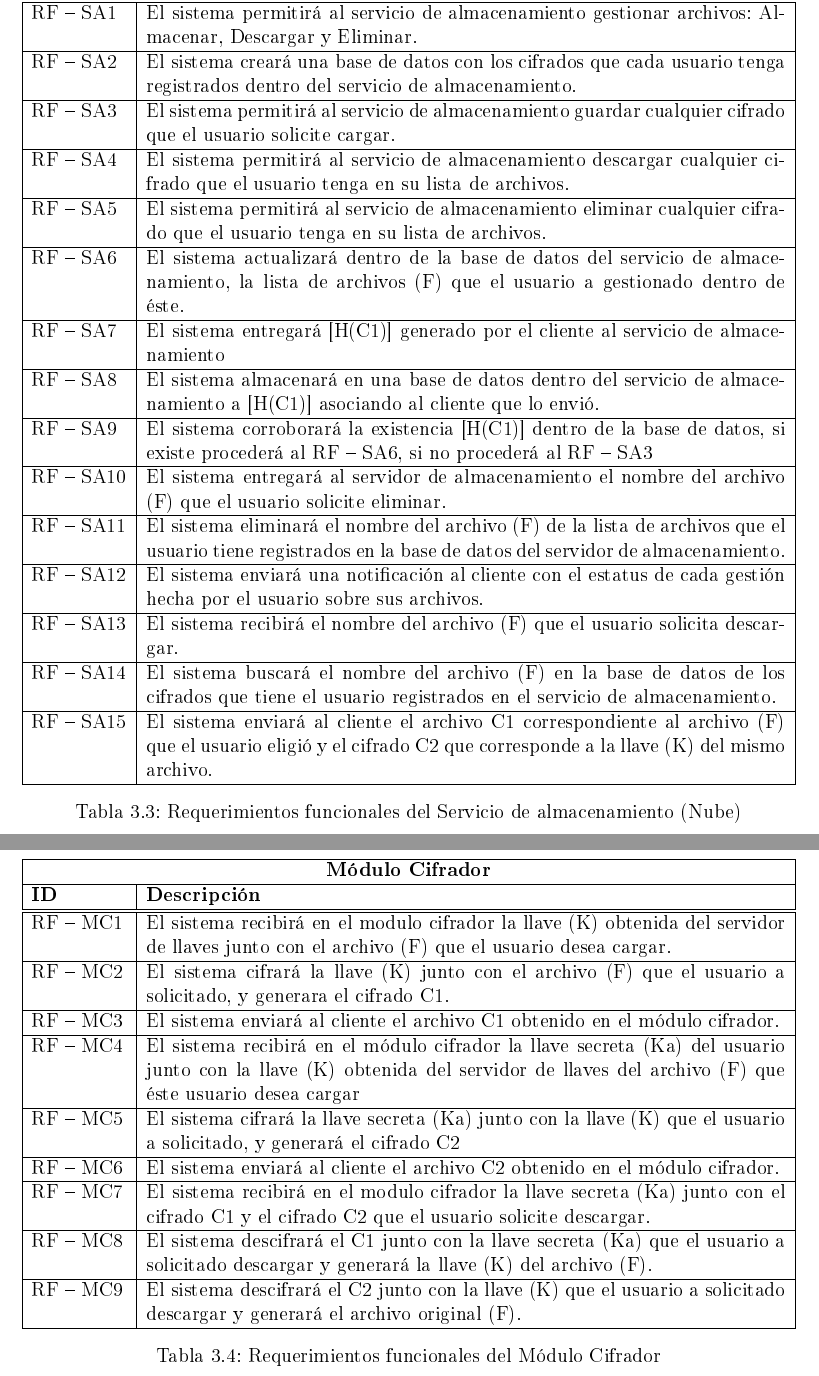
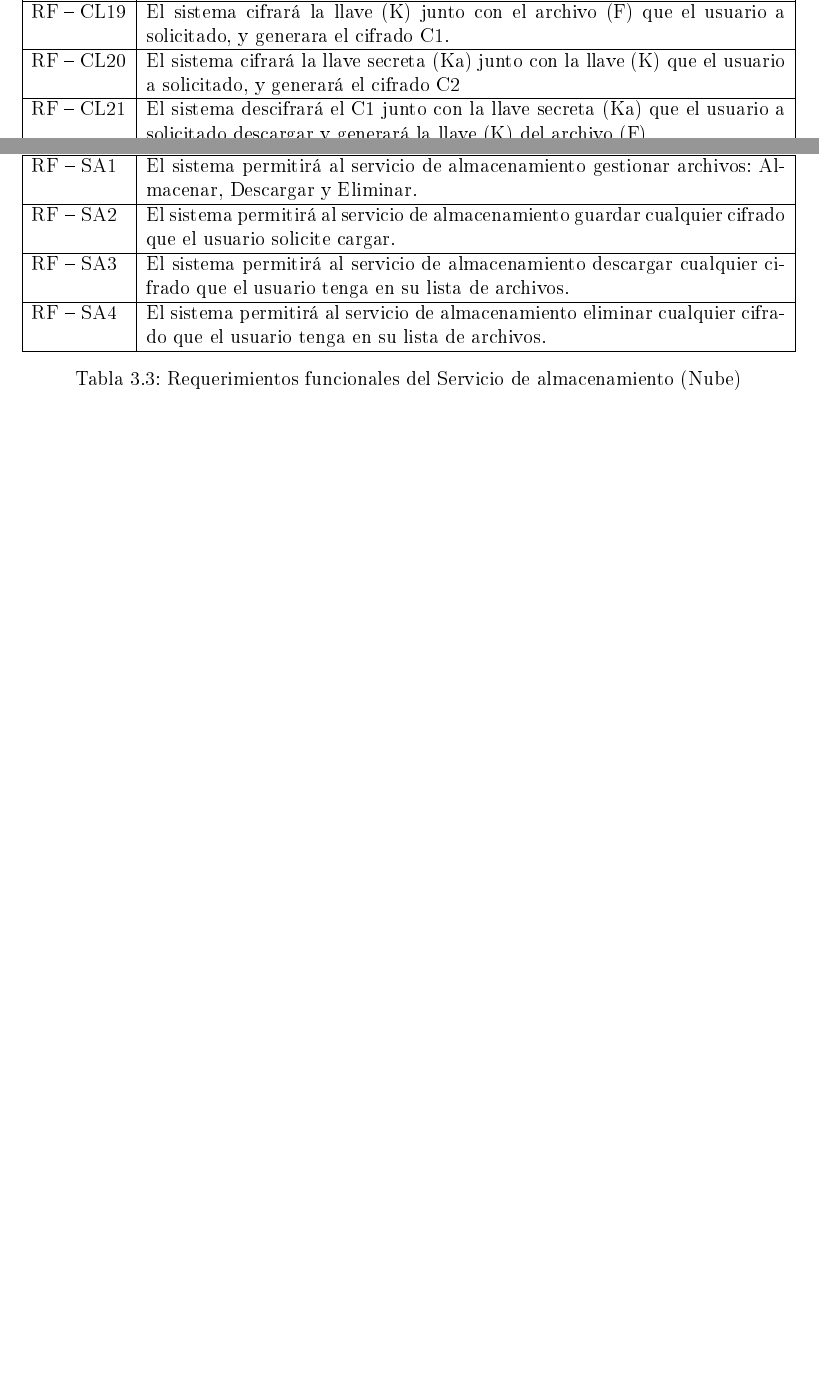
Before and after one commit to ederAguirre/Team-TT, a LaTeX book (TT-2016-B045/master_tt.tex, which reads TT-2016-B045/archivosTex/analisisydiseno.tex): two parts of pages 21 and 22 of 24 before the commit and two parts of pages 20 and 21 of 23 after it, joined at a grey line, cut so that both start at the same text, the shorter picture padded with empty space. The pictures show the PDF file TT-2016-B045/master_tt.pdf that the author committed with the source.

Commit message:
Requerimientos

```diff
--- a/TT-2016-B045/archivosTex/analisisydiseno.tex
+++ b/TT-2016-B045/archivosTex/analisisydiseno.tex
@@ -33 +29,9 @@ RF – SLL4 & El sistema deberá enviar al cliente la llave generada en el servi
-RF – SLL5 & El sistema almacenará en la base de datos del servidor de llaves, la llave (K) generada por cada nuevo archivo que se solicite cargar al servicio de almacenamiento. \\ \hline
+RF – SLL1 & El sistema permitirá la generación de llaves de usuario a través de una clave secreta (Ks) propia del servidor de llaves. \\ \hline
+%RF – SLL2 & El sistema debe gestionar 3 estados en el servidor de llaves: Generación, Cambios y Eliminación de llaves de usuarios para manipular un archivo. \\ \hline
+%RF – SLL3 & El sistema comenzará la creación de una llave (K) cuando el usuario solicite la carga de un archivo a almacenar. \\ \hline
+%RF – SLL4 & El sistema deberá enviar al cliente la llave generada en el servidor de llaves (K) del archivo que el usuario solicitó carga al servicio de almacenamiento. \\ \hline
+RF – SLL2 & El sistema almacenará en la base de datos del servidor de llaves, la firma a ciegas (y) generada por cada nuevo archivo que se solicite cargar al servicio de almacenamiento. \\ \hline
+RF – SLL3 & El sistema actualizará la base de datos del servidor de llaves cada vez que una nueva firma (y) sea generada dentro de éste. \\ \hline
+%RF – SLL7 & El sistema detectará mediante la función hash del archivo [H(F)] si se le ha generado anteriormente una llave (K), si ésta existe en la base de datos se procederá a enviarla al usuario que la solicita. \\ \hline
+%RF – SLL8 & El sistema modificará la llave (K) para un archivo cuando este sea modificado por el propietario del archivo (F). \\ \hline
+%RF – SLL9 & El sistema eliminará la llave (K) para un archivo cuando este sea eliminado del servicio de almacenamiento por el usuario. \\ \hline
@@ -80,43 +89,21 @@ RF – CL18 & El sistema enviará al servidor de almacenamiento el nombre del ar
 \textbf{ID} &  \textbf{Descripción} \\
 \hline \hline
 RF – SA1 & El sistema permitirá al servicio de almacenamiento gestionar archivos: Almacenar, Descargar y Eliminar.\\ \hline
-RF – SA2 & El sistema creará una base de datos con los cifrados que cada usuario tenga registrados dentro del servicio de almacenamiento.\\ \hline
-RF – SA3 & El sistema permitirá al servicio de almacenamiento guardar cualquier cifrado que el usuario solicite cargar. \\ \hline
-RF – SA4 & El sistema permitirá al servicio de almacenamiento descargar cualquier cifrado que el usuario tenga en su lista de archivos. \\ \hline
-RF – SA5 & El sistema permitirá al servicio de almacenamiento eliminar cualquier cifrado que el usuario tenga en su lista de archivos. \\ \hline
-RF – SA6 & El sistema actualizará dentro de la base de datos del servicio de almacenamiento, la lista de archivos (F) que el usuario a gestionado dentro de éste. \\ \hline
-RF – SA7 & El sistema entregará [H(C1)] generado por el cliente al servicio de almacenamiento \\ \hline
-RF – SA8 & El sistema almacenará en una base de datos dentro del servicio de almacenamiento a [H(C1)] asociando al cliente que lo envió. \\ \hline
-RF – SA9 & El sistema corroborará la existencia [H(C1)] dentro de la base de datos, si existe procederá al RF – SA6,  si no procederá al RF – SA3\\ \hline
-RF – SA10 & El sistema entregará al servidor de almacenamiento el nombre del archivo (F) que el usuario solicite eliminar.\\ \hline
-RF – SA11 & El sistema eliminará el nombre del archivo (F) de la lista de archivos que el usuario tiene registrados en la base de datos del servidor de almacenamiento. \\ \hline
-RF – SA12 & El sistema enviará una notificación al cliente con el estatus de cada gestión hecha por el usuario sobre sus archivos. \\ \hline
-RF – SA13 & El sistema recibirá el nombre del archivo (F) que el usuario solicita descargar.\\ \hline
-RF – SA14 & El sistema buscará el nombre del archivo (F) en la base de datos de los cifrados que tiene el usuario registrados en el servicio de almacenamiento.\\ \hline
-RF – SA15 & El sistema enviará al cliente el archivo C1 correspondiente al archivo (F) que el usuario eligió y el cifrado C2 que corresponde a la llave (K) del mismo archivo. \\ \hline
+%RF – SA2 & El sistema creará una base de datos con los cifrados que cada usuario tenga registrados dentro del servicio de almacenamiento.\\ \hline
+RF – SA2 & El sistema permitirá al servicio de almacenamiento guardar cualquier cifrado que el usuario solicite cargar. \\ \hline
+RF – SA3 & El sistema permitirá al servicio de almacenamiento descargar cualquier cifrado que el usuario tenga en su lista de archivos. \\ \hline
+RF – SA4 & El sistema permitirá al servicio de almacenamiento eliminar cualquier cifrado que el usuario tenga en su lista de archivos. \\ \hline
+%RF – SA6 & El sistema actualizará dentro de la base de datos del servicio de almacenamiento, la lista de archivos (F) que el usuario a gestionado dentro de éste. \\ \hline
+%RF – SA7 & El sistema entregará [H(C1)] generado por el cliente al servicio de almacenamiento \\ \hline
+%RF – SA8 & El sistema almacenará en una base de datos dentro del servicio de almacenamiento a [H(C1)] asociando al cliente que lo envió. \\ \hline
+%RF – SA9 & El sistema corroborará la existencia [H(C1)] dentro de la base de datos, si existe procederá al RF – SA6,  si no procederá al RF – SA3\\ \hline
+%RF – SA10 & El sistema entregará al servidor de almacenamiento el nombre del archivo (F) que el usuario solicite eliminar.\\ \hline
+%RF – SA11 & El sistema eliminará el nombre del archivo (F) de la lista de archivos que el usuario tiene registrados en la base de datos del servidor de almacenamiento. \\ \hline
+%RF – SA12 & El sistema enviará una notificación al cliente con el estatus de cada gestión hecha por el usuario sobre sus archivos. \\ \hline
+%RF – SA13 & El sistema recibirá el nombre del archivo (F) que el usuario solicita descargar.\\ \hline
+%RF – SA14 & El sistema buscará el nombre del archivo (F) en la base de datos de los cifrados que tiene el usuario registrados en el servicio de almacenamiento.\\ \hline
+%RF – SA15 & El sistema enviará al cliente el archivo C1 correspondiente al archivo (F) que el usuario eligió y el cifrado C2 que corresponde a la llave (K) del mismo archivo. \\ \hline
 \end{tabular}
 \caption{Requerimientos funcionales del Servicio de almacenamiento (Nube)}
 \label{Servicio de almacenamiento (Nube) }
 \end{table}
-
-
-\begin{table}[htb]
-\centering
-\begin{tabular}{| p{2cm} |  p{13.5cm} |}
-\hline
-\multicolumn{2}{|c|}{\textbf{Módulo Cifrador}} \\ \hline
-\textbf{ID} &  \textbf{Descripción} \\
-\hline \hline
-RF – MC1 & El sistema recibirá en el modulo cifrador la llave (K) obtenida del servidor de llaves junto con el archivo (F) que el usuario desea cargar. \\ \hline
-RF – MC2 & El sistema cifrará la llave (K) junto con el archivo (F) que el usuario a solicitado, y generara el cifrado C1.\\ \hline
-RF – MC3 & El sistema enviará al cliente el archivo C1 obtenido en el módulo cifrador. \\ \hline
-RF – MC4 & El sistema recibirá en el módulo cifrador la llave secreta (Ka) del usuario junto con la llave (K) obtenida del servidor de llaves del archivo (F) que éste usuario desea cargar \\ \hline
-RF – MC5 & El sistema cifrará  la llave secreta (Ka) junto con la llave (K) que el usuario a solicitado, y generará el cifrado C2 \\ \hline
-RF – MC6 & El sistema enviará al cliente el archivo C2 obtenido en el módulo cifrador. \\ \hline
-RF – MC7 & El sistema recibirá en el modulo cifrador la llave secreta (Ka) junto con el cifrado C1 y el cifrado C2 que el usuario solicite descargar.\\ \hline
-RF – MC8 & El sistema descifrará el C1 junto con la llave secreta (Ka) que el usuario a solicitado descargar y generará la llave (K) del archivo (F).\\ \hline
-RF – MC9 & El sistema descifrará el C2 junto con la llave (K) que el usuario a solicitado descargar y generará el archivo original (F).\\ \hline
-\end{tabular}
-\caption{Requerimientos funcionales del Módulo Cifrador}
-\label{Módulo Cifrador}
-\end{table}
```
Also changed, not shown: TT-2016-B045/master_tt.pdf, TT-2016-B045/archivosTex/analisisydiseno.tex (17 more changed lines), 10 other files.
